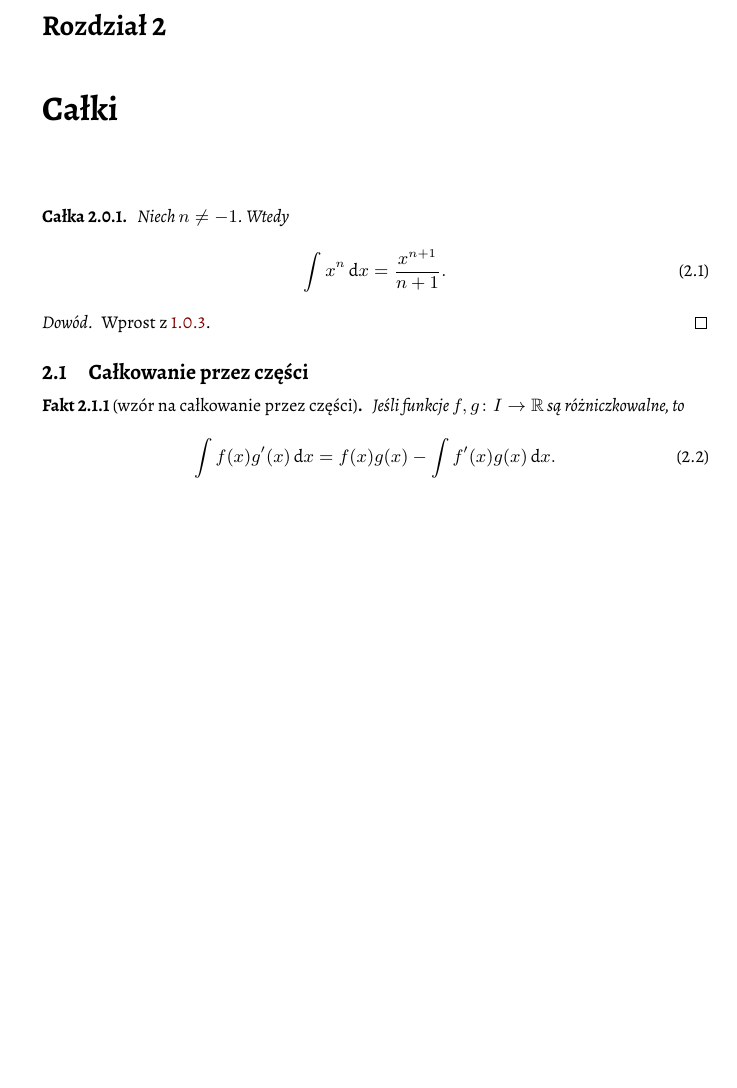
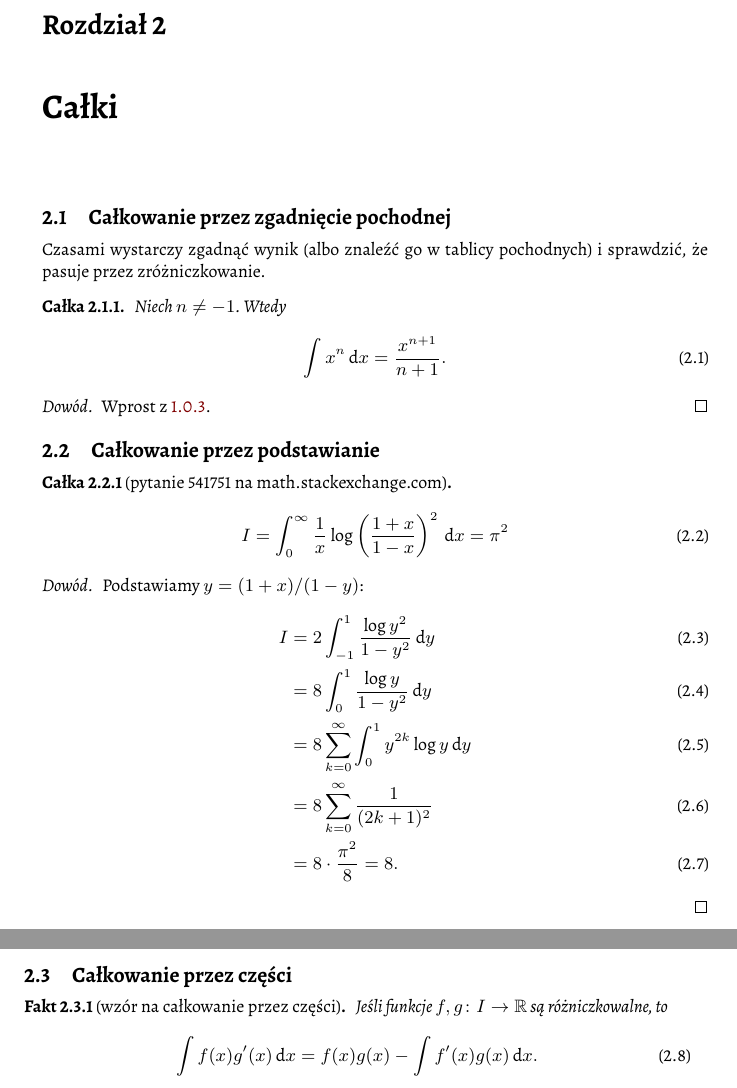
Before and after one commit to remigiusz-leon-suwalski/integrals, a LaTeX document (src/integrals.tex, which reads src/sections/by_derivatives.tex, src/sections/by_parts.tex, src/sections/by_substitution.tex): part of page 11 of 12 before the commit and two parts of pages 11 and 12 of 13 after it, the two joined at a grey line, cut so that both start at the same text, the shorter picture padded with empty space. Compiled offline with XeLaTeX.

Commit message:
Split sections into files, add some hard integrals

```diff
--- a/src/integrals.tex
+++ b/src/integrals.tex
@@ -65,23 +65,3 @@
 
 \chapter{Całki}
 
-\begin{integral}
-    Niech $n \neq -1$.
-    Wtedy
-    \begin{equation}
-        \int x^n \,\mathrm{d}x = \frac{x^{n+1}}{n+1}.
-    \end{equation}
-\end{integral}
-
-\begin{proof}
-    Wprost z \ref{prp:derivative_power}.
-\end{proof}
-
-\section{Całkowanie przez części}
-
-\begin{proposition}[wzór na całkowanie przez części]
-\label{prp_int_by_parts}%
-    Jeśli funkcje $f, g \colon I \to \R$ są różniczkowalne, to
-    \begin{equation}
-        \int f(x) g'(x) \,\mathrm{d}x = f(x) g(x) - \int f'(x) g(x) \,\mathrm{d} x.
-    \end{equation}
--- /dev/null
+++ b/src/sections/by_derivatives.tex
@@ -0,0 +1,19 @@
+%
+
+\section{Całkowanie przez zgadnięcie pochodnej}
+
+Czasami wystarczy zgadnąć wynik (albo znaleźć go w tablicy pochodnych) i sprawdzić, że pasuje przez zróżniczkowanie.
+
+\begin{integral}
+    Niech $n \neq -1$.
+    Wtedy
+    \begin{equation}
+        \int x^n \,\mathrm{d}x = \frac{x^{n+1}}{n+1}.
+    \end{equation}
+\end{integral}
+
+\begin{proof}
+    Wprost z \ref{prp:derivative_power}.
+\end{proof}
+
+%
--- /dev/null
+++ b/src/sections/by_parts.tex
@@ -0,0 +1,10 @@
+%
+
+\section{Całkowanie przez części}
+
+\begin{proposition}[wzór na całkowanie przez części]
+\label{prp_int_by_parts}%
+    Jeśli funkcje $f, g \colon I \to \R$ są różniczkowalne, to
+    \begin{equation}
+        \int f(x) g'(x) \,\mathrm{d}x = f(x) g(x) - \int f'(x) g(x) \,\mathrm{d} x.
+    \end{equation}
--- /dev/null
+++ b/src/sections/by_substitution.tex
@@ -0,0 +1,19 @@
+\section{Całkowanie przez podstawianie}
+
+% https://math.stackexchange.com/questions/541751/how-prove-this-i-int-0-infty-frac1x-ln-left-frac1x1-x-right2/541861#541861
+\begin{integral}[pytanie 541751 na math.stackexchange.com]
+    \begin{equation}
+        I = \int_0^\infty \frac{1}{x} \log \left(\frac{1+x}{1-x}\right)^2 \,\mathrm{d}x = \pi^2
+    \end{equation}
+\end{integral}
+
+\begin{proof}
+    Podstawiamy $y = (1+x) / (1-y)$:
+    \begin{align}
+        I & = 2 \int_{-1}^1 \frac{\log y^2}{1-y^2} \,\mathrm{d}y \\
+          & = 8 \int_0^1 \frac{\log y}{1-y^2} \, \mathrm{d}{y} \\
+          & = 8 \sum_{k=0}^\infty \int_0^1 y^{2k} \log y \,\mathrm{d} y \\
+          & = 8 \sum_{k=0}^\infty \frac{1}{(2k+1)^2} \\
+          & = 8 \cdot \frac{\pi^2}{8} = 8.
+    \end{align}
+\end{proof}
```
Also changed, not shown: src/sections/hard.tex (added, +31 -0 lines), Makefile, src/integrals.tex (59 more changed lines), src/sections/by_parts.tex (57 more changed lines).
